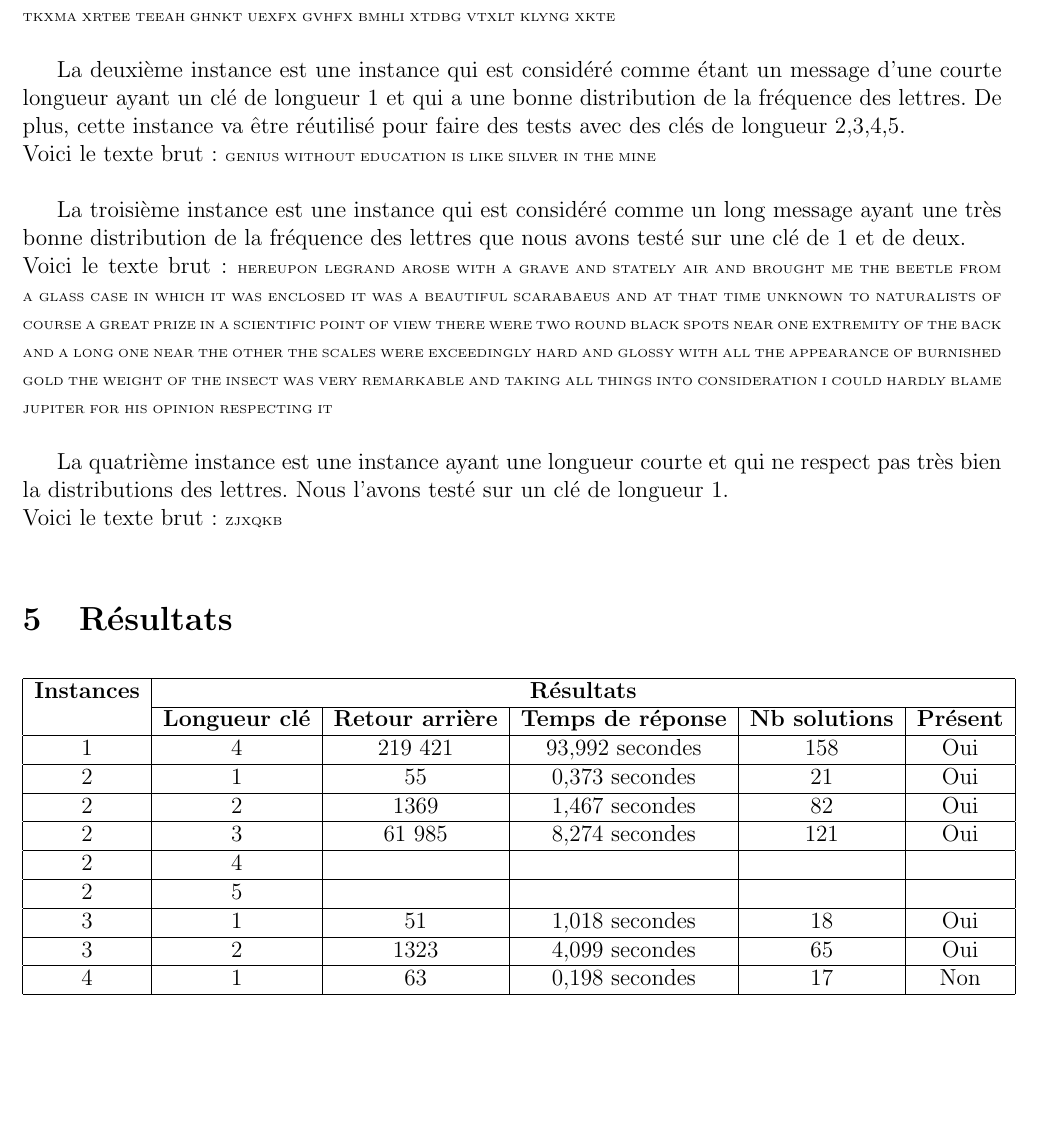
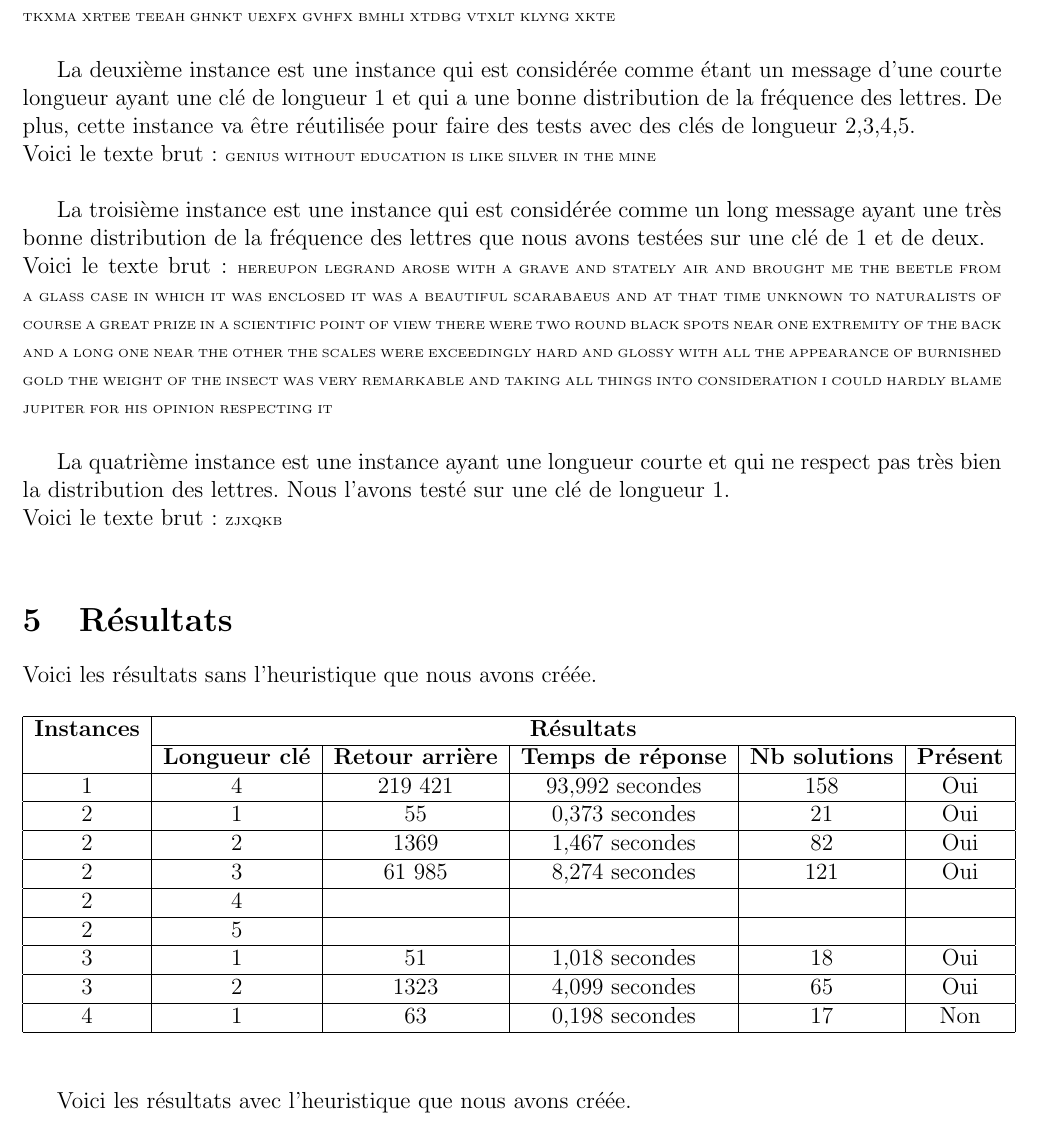
Before and after one commit to MaximeLeclerc/IFT4001-Combinatorial-optimization, a LaTeX document (tp2/doc/rapport/main.tex): part of page 6 of 6 before the commit and part of page 6 of 7 after it, cut so that both start at the same text, the shorter picture padded with empty space. Compiled offline with pdfLaTeX; the source files are stored in an older character set and shown here as Unicode.

Commit message:
Fix french error

```diff
--- a/tp2/doc/rapport/main.tex
+++ b/tp2/doc/rapport/main.tex
@@ -146,19 +146,21 @@
 			\\ Voici le texte encrypté : {\tiny YKBXG WLKHF TGLVH NGMKR FXGEX GWFXR HNKXT KLBVH FXMHU NKRVT XLTKG HMMHI KTBLX ABFMA XXOBE MATMF XGWHE BOXLT YMXKM AXFMA XZHHW BLHYM BGMXK KXWPB MAMAX BKUHG XLLHE XMBMU XPBMA VTXLT KMAXG HUEXU KNMNL ATMAM HEWRH NVTXL TKPTL TFUBM BHNLB YBMPX KXLHB MPTLT ZKBXO HNLYT NEMTG WZKBX OHNLE RATMA VTXLT KTGLP XKWBM AXKXN GWXKE XTOXH YUKNM NLTGW MAXKX LMYHK UKNMN LBLTG AHGHN KTUEX FTGLH TKXMA XRTEE TEEAH GHNKT UEXFX GVHFX BMHLI XTDBG VTXLT KLYNG XKTE} \\
 
 
-			La deuxième instance est une instance qui est considéré comme étant un message
-			d'une courte longueur ayant un clé de longueur 1 et qui a une bonne distribution de la fréquence des lettres.
-			De plus, cette instance va être réutilisé pour faire des tests avec des clés de longueur 2,3,4,5.
+			La deuxième instance est une instance qui est considérée comme étant un message
+			d'une courte longueur ayant une clé de longueur 1 et qui a une bonne distribution de la fréquence des lettres.
+			De plus, cette instance va être réutilisée pour faire des tests avec des clés de longueur 2,3,4,5.
 			\\ Voici le texte brut : {\tiny GENIUS WITHOUT EDUCATION IS LIKE SILVER IN THE MINE} \\
 
-			La troisième instance est une instance qui est considéré comme un long message ayant une
-			très bonne distribution de la fréquence des lettres que nous avons testé sur une clé de 1 et de deux.
+			La troisième instance est une instance qui est considérée comme un long message ayant une
+			très bonne distribution de la fréquence des lettres que nous avons testées sur une clé de 1 et de deux.
 			\\ Voici le texte brut : {\tiny HEREUPON LEGRAND AROSE WITH A GRAVE AND STATELY AIR AND BROUGHT ME THE BEETLE FROM A GLASS CASE IN WHICH IT WAS ENCLOSED IT WAS A BEAUTIFUL SCARABAEUS AND AT THAT TIME UNKNOWN TO NATURALISTS OF COURSE A GREAT PRIZE IN A SCIENTIFIC POINT OF VIEW THERE WERE TWO ROUND BLACK SPOTS NEAR ONE EXTREMITY OF THE BACK AND A LONG ONE NEAR THE OTHER THE SCALES WERE EXCEEDINGLY HARD AND GLOSSY WITH ALL THE APPEARANCE OF BURNISHED GOLD THE WEIGHT OF THE INSECT WAS VERY REMARKABLE AND TAKING ALL THINGS INTO CONSIDERATION I COULD HARDLY BLAME JUPITER FOR HIS OPINION RESPECTING IT}\\
 
 			La quatrième instance est une instance ayant une longueur courte et qui
-			ne respect pas très bien la distributions des lettres. Nous l'avons testé
-			sur un clé de longueur 1. \\ Voici le texte brut : {\tiny ZJXQKB} \\
+			ne respect pas très bien la distribution des lettres. Nous l'avons testé
+			sur une clé de longueur 1. \\ Voici le texte brut : {\tiny ZJXQKB} \\
     \section{Résultats}
+
+		 \noindent Voici les résultats sans l'heuristique que nous avons créée.
 			\begin{table}[!h]
 				\label{T:Instances}
 				\begin{center}
@@ -182,6 +184,9 @@
 					\end{tabular}
 				\end{center}
 			\end{table}
+
+
+			Voici les résultats avec l'heuristique que nous avons créée.
     \section{Discussion}
 
     \section{Conclusion}
```
Also changed, not shown: tp2/doc/rapport/main.pdf, tp2/doc/rapport/main.tex (10 more changed lines).
